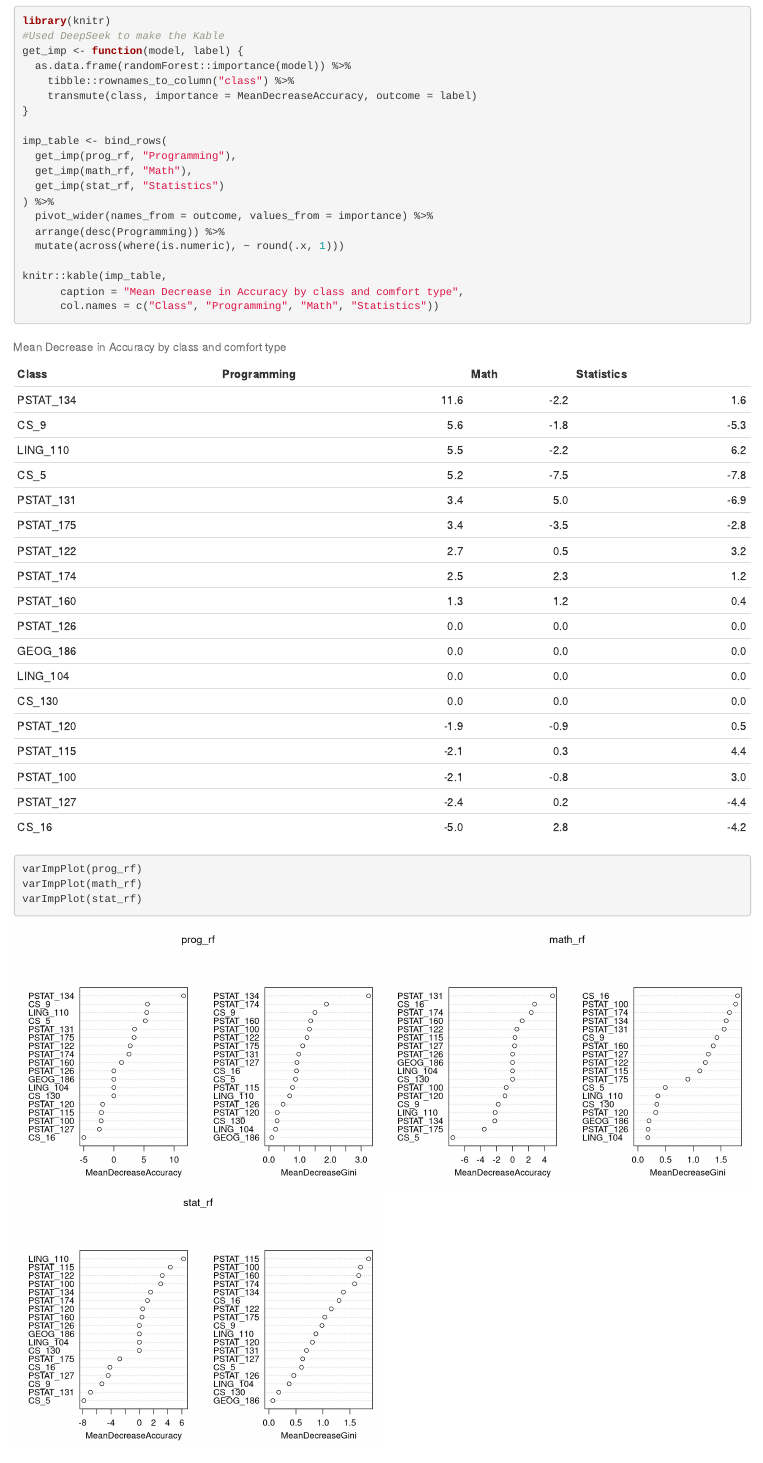
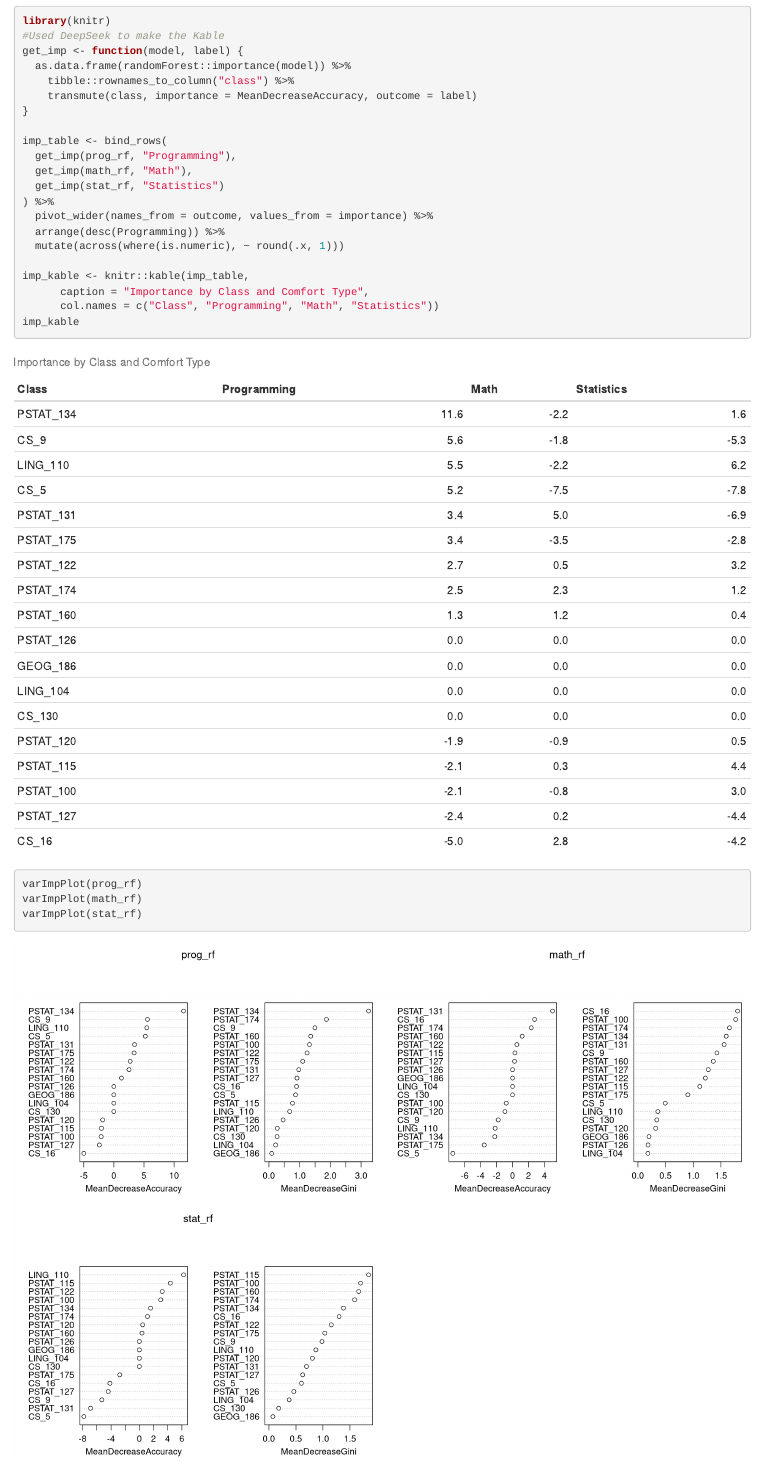
Before and after one commit to pstat-197a-fall2026/module0-class-survey-team2, an R Markdown document (scripts/Daniel Question 3 followup.Rmd): the page in a window 1100 px wide, from 4120 px down. Rendered offline with R 4.5, knitr and Pandoc, with nearby package versions.

Commit message:
Made slight changes to Question 3 analysis.

```diff
--- a/scripts/Daniel Question 3 followup.Rmd
+++ b/scripts/Daniel Question 3 followup.Rmd
@@ -129,9 +129,10 @@ imp_table <- bind_rows(
   arrange(desc(Programming)) %>%
   mutate(across(where(is.numeric), ~ round(.x, 1)))
 
-knitr::kable(imp_table,
-      caption = "Mean Decrease in Accuracy by class and comfort type",
+imp_kable <- knitr::kable(imp_table,
+      caption = "Importance by Class and Comfort Type",
       col.names = c("Class", "Programming", "Math", "Statistics"))
+imp_kable
 varImpPlot(prog_rf)
 varImpPlot(math_rf)
 varImpPlot(stat_rf)
```
Also changed, not shown: results/report.qmd (+6 -0 lines), data/Q3 RF Table.rda (added), results/report.html, 21 other files.
